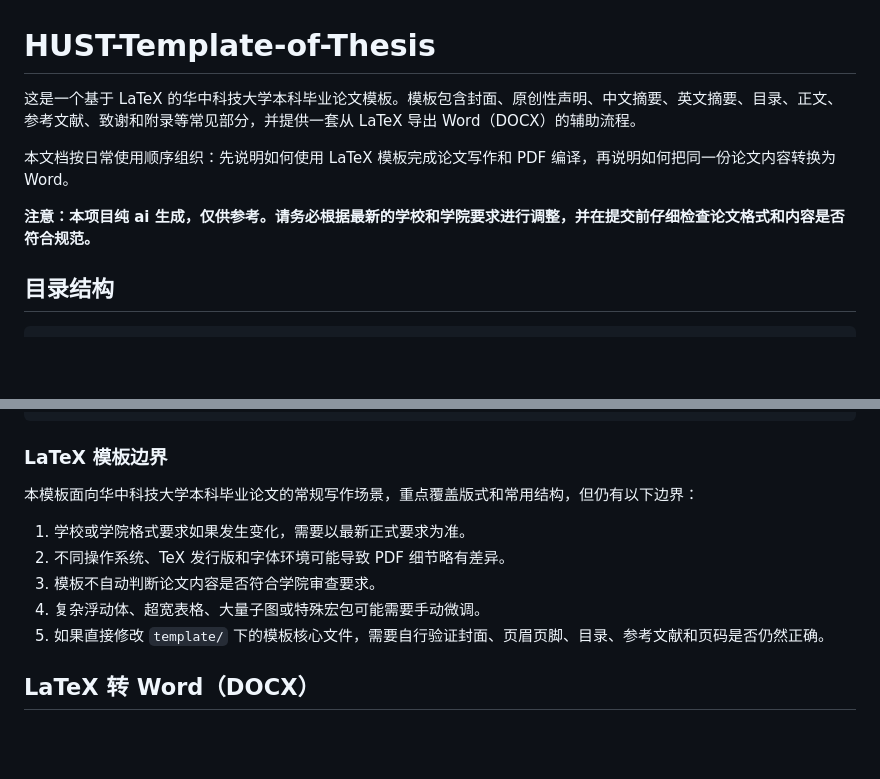
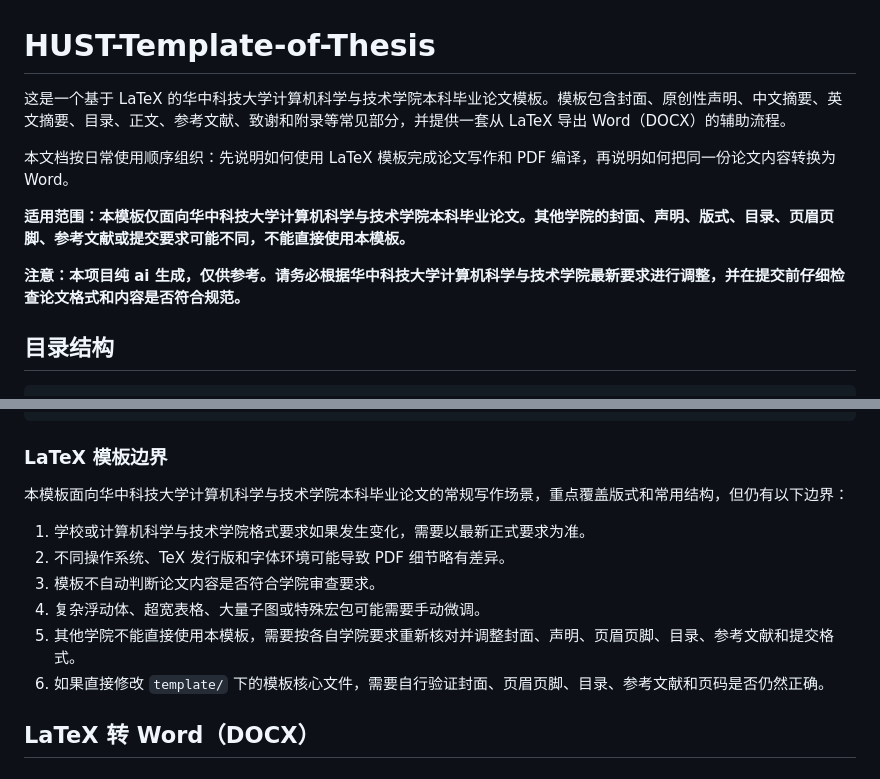
Before and after one commit to zhy617/HUST-Template-of-Thesis, a Markdown page: README.md, 2 parts joined by grey strips. GitHub-like rendering; blank space fills up the shorter version.

Commit message:
更新 README.md，明确模板适用范围并调整相关说明

```diff
--- a/README.md
+++ b/README.md
@@ -1,10 +1,12 @@
 # HUST-Template-of-Thesis
 
-这是一个基于 LaTeX 的华中科技大学本科毕业论文模板。模板包含封面、原创性声明、中文摘要、英文摘要、目录、正文、参考文献、致谢和附录等常见部分，并提供一套从 LaTeX 导出 Word（DOCX）的辅助流程。
+这是一个基于 LaTeX 的华中科技大学计算机科学与技术学院本科毕业论文模板。模板包含封面、原创性声明、中文摘要、英文摘要、目录、正文、参考文献、致谢和附录等常见部分，并提供一套从 LaTeX 导出 Word（DOCX）的辅助流程。
 
 本文档按日常使用顺序组织：先说明如何使用 LaTeX 模板完成论文写作和 PDF 编译，再说明如何把同一份论文内容转换为 Word。
 
-**注意：本项目纯 ai 生成，仅供参考。请务必根据最新的学校和学院要求进行调整，并在提交前仔细检查论文格式和内容是否符合规范。**
+**适用范围：本模板仅面向华中科技大学计算机科学与技术学院本科毕业论文。其他学院的封面、声明、版式、目录、页眉页脚、参考文献或提交要求可能不同，不能直接使用本模板。**
+
+**注意：本项目纯 ai 生成，仅供参考。请务必根据华中科技大学计算机科学与技术学院最新要求进行调整，并在提交前仔细检查论文格式和内容是否符合规范。**
 
 ## 目录结构
 
@@ -208,13 +210,14 @@ xelatex -synctex=1 -interaction=nonstopmode -file-line-error -shell-escape main.
 
 ### LaTeX 模板边界
 
-本模板面向华中科技大学本科毕业论文的常规写作场景，重点覆盖版式和常用结构，但仍有以下边界：
+本模板面向华中科技大学计算机科学与技术学院本科毕业论文的常规写作场景，重点覆盖版式和常用结构，但仍有以下边界：
 
-1. 学校或学院格式要求如果发生变化，需要以最新正式要求为准。
+1. 学校或计算机科学与技术学院格式要求如果发生变化，需要以最新正式要求为准。
 2. 不同操作系统、TeX 发行版和字体环境可能导致 PDF 细节略有差异。
 3. 模板不自动判断论文内容是否符合学院审查要求。
 4. 复杂浮动体、超宽表格、大量子图或特殊宏包可能需要手动微调。
-5. 如果直接修改 `template/` 下的模板核心文件，需要自行验证封面、页眉页脚、目录、参考文献和页码是否仍然正确。
+5. 其他学院不能直接使用本模板，需要按各自学院要求重新核对并调整封面、声明、页眉页脚、目录、参考文献和提交格式。
+6. 如果直接修改 `template/` 下的模板核心文件，需要自行验证封面、页眉页脚、目录、参考文献和页码是否仍然正确。
 
 ## LaTeX 转 Word（DOCX）
 
```
